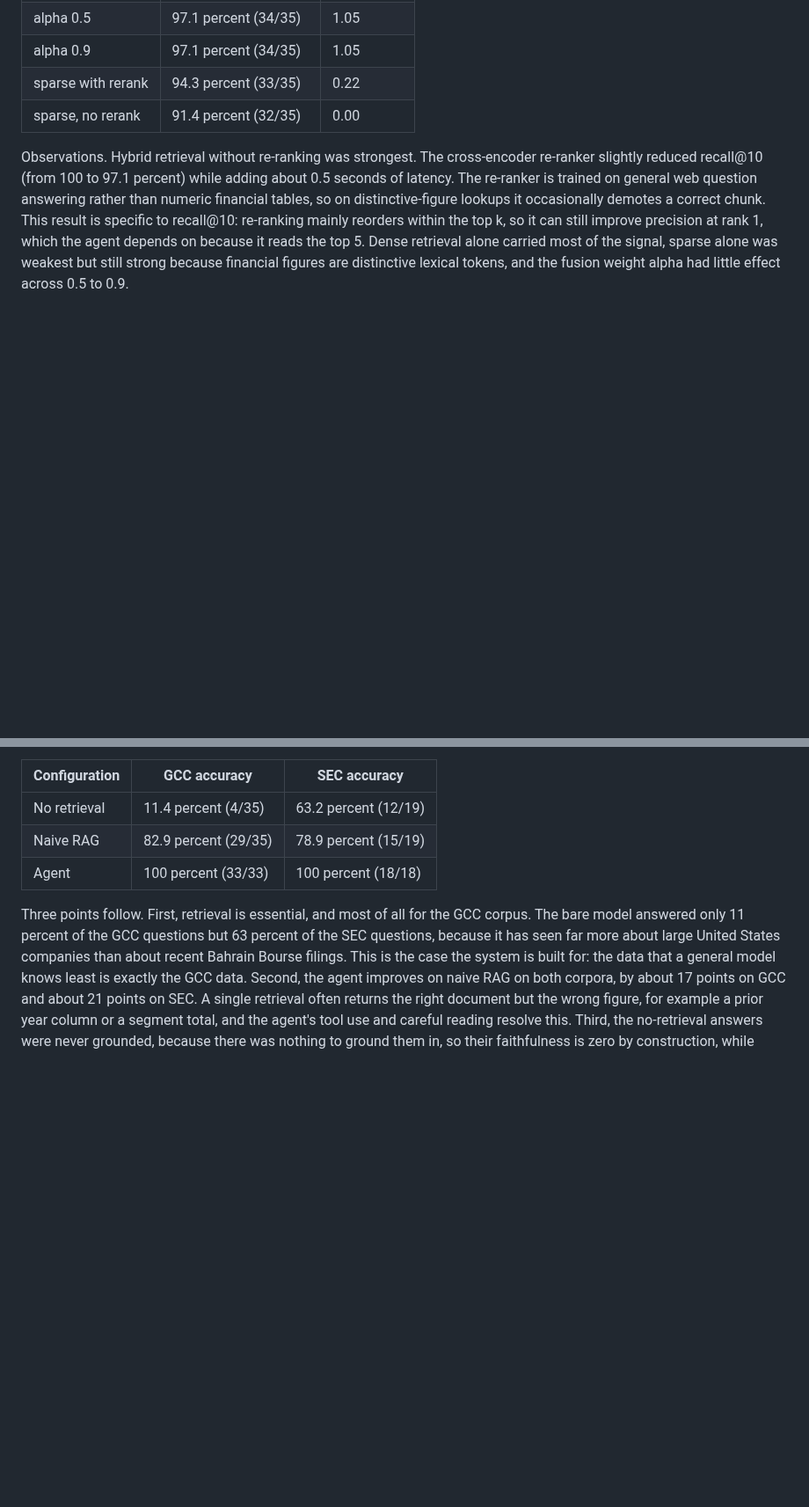
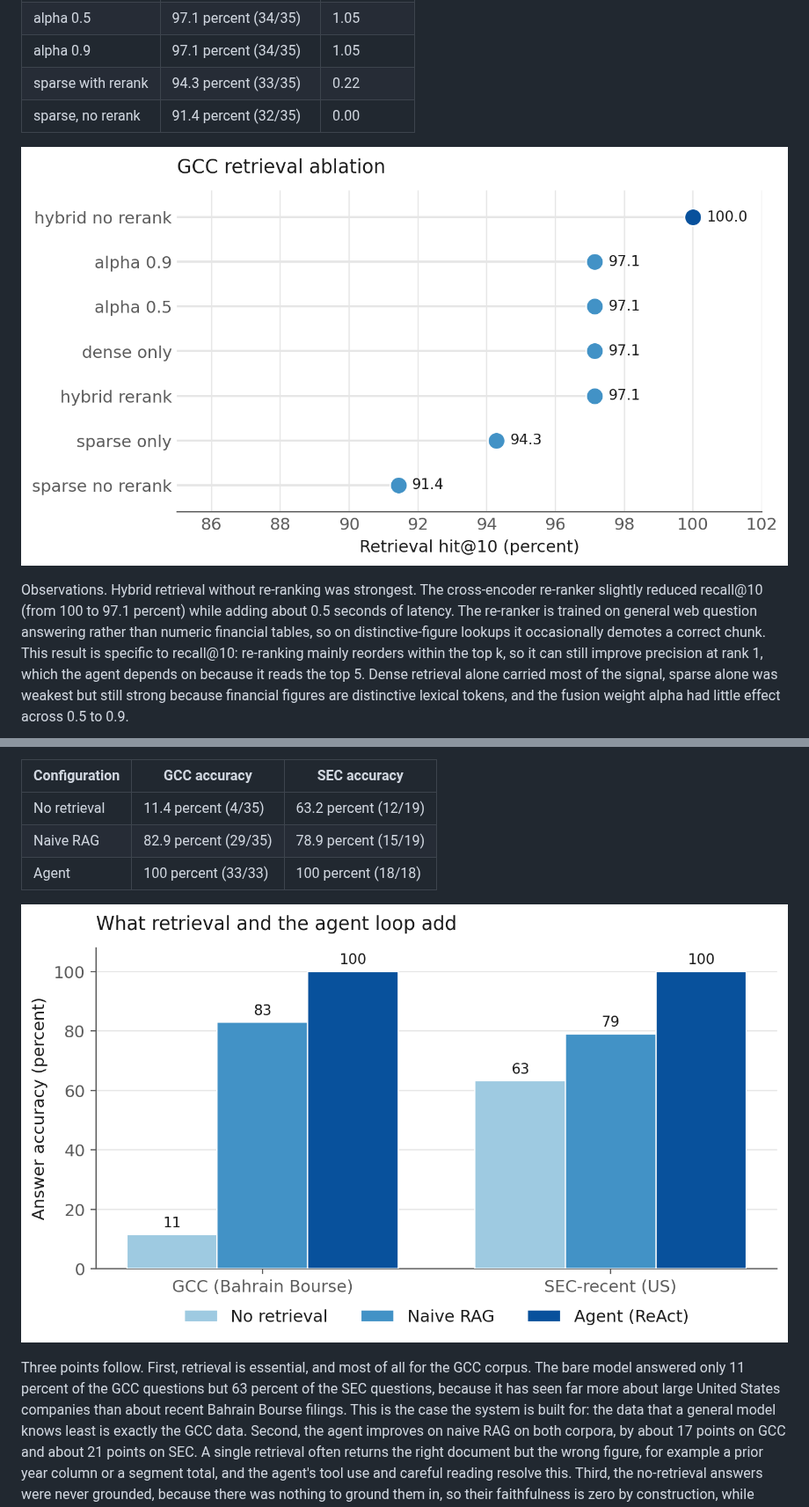
Before and after one commit to hatemmsc-ops/CyberBoard-AI, a Markdown page: docs/EVALUATION_RESULTS.md, 2 parts joined by grey strips. Shown at 88% size. GitHub-like rendering; pictures changed too: docs/figures/fig_ablation.png (added), docs/figures/fig_baseline_ladder.png (added); blank space fills up the shorter version.

```diff
--- a/docs/EVALUATION_RESULTS.md
+++ b/docs/EVALUATION_RESULTS.md
@@ -56,6 +56,8 @@ Seven retrieval configurations were compared on hit@10.
 | sparse with rerank | 94.3 percent (33/35) | 0.22 |
 | sparse, no rerank | 91.4 percent (32/35) | 0.00 |
 
+![GCC retrieval ablation](figures/fig_ablation.png)
+
 Observations. Hybrid retrieval without re-ranking was strongest. The cross-encoder re-ranker slightly reduced recall@10 (from 100 to 97.1 percent) while adding about 0.5 seconds of latency. The re-ranker is trained on general web question answering rather than numeric financial tables, so on distinctive-figure lookups it occasionally demotes a correct chunk. This result is specific to recall@10: re-ranking mainly reorders within the top k, so it can still improve precision at rank 1, which the agent depends on because it reads the top 5. Dense retrieval alone carried most of the signal, sparse alone was weakest but still strong because financial figures are distinctive lexical tokens, and the fusion weight alpha had little effect across 0.5 to 0.9.
 
 ### 2.3 End-to-end agent accuracy and faithfulness
@@ -95,6 +97,8 @@ To test whether the agent earns its complexity, the same question sets were answ
 | No retrieval | 11.4 percent (4/35) | 63.2 percent (12/19) |
 | Naive RAG | 82.9 percent (29/35) | 78.9 percent (15/19) |
 | Agent | 100 percent (33/33) | 100 percent (18/18) |
+
+![Baseline comparison](figures/fig_baseline_ladder.png)
 
 Three points follow. First, retrieval is essential, and most of all for the GCC corpus. The bare model answered only 11 percent of the GCC questions but 63 percent of the SEC questions, because it has seen far more about large United States companies than about recent Bahrain Bourse filings. This is the case the system is built for: the data that a general model knows least is exactly the GCC data. Second, the agent improves on naive RAG on both corpora, by about 17 points on GCC and about 21 points on SEC. A single retrieval often returns the right document but the wrong figure, for example a prior year column or a segment total, and the agent's tool use and careful reading resolve this. Third, the no-retrieval answers were never grounded, because there was nothing to ground them in, so their faithfulness is zero by construction, while naive RAG grounded its answers well at 97 to 100 percent but stayed less accurate than the agent.
 
```
Also changed, not shown: 1 other file.
